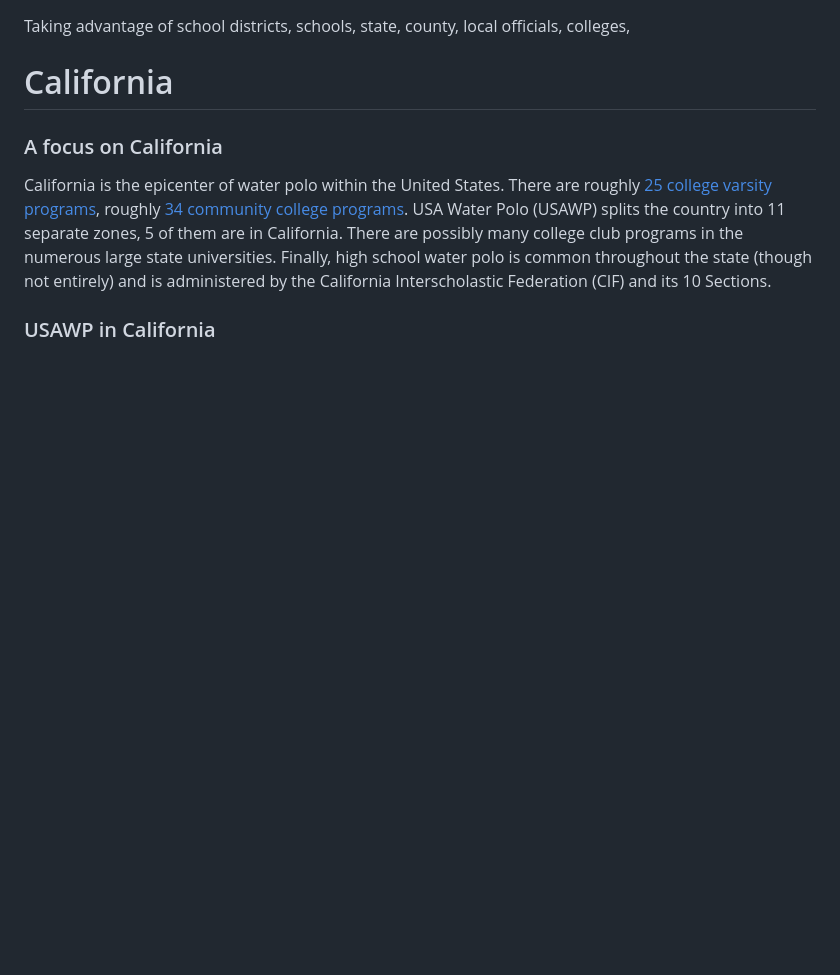
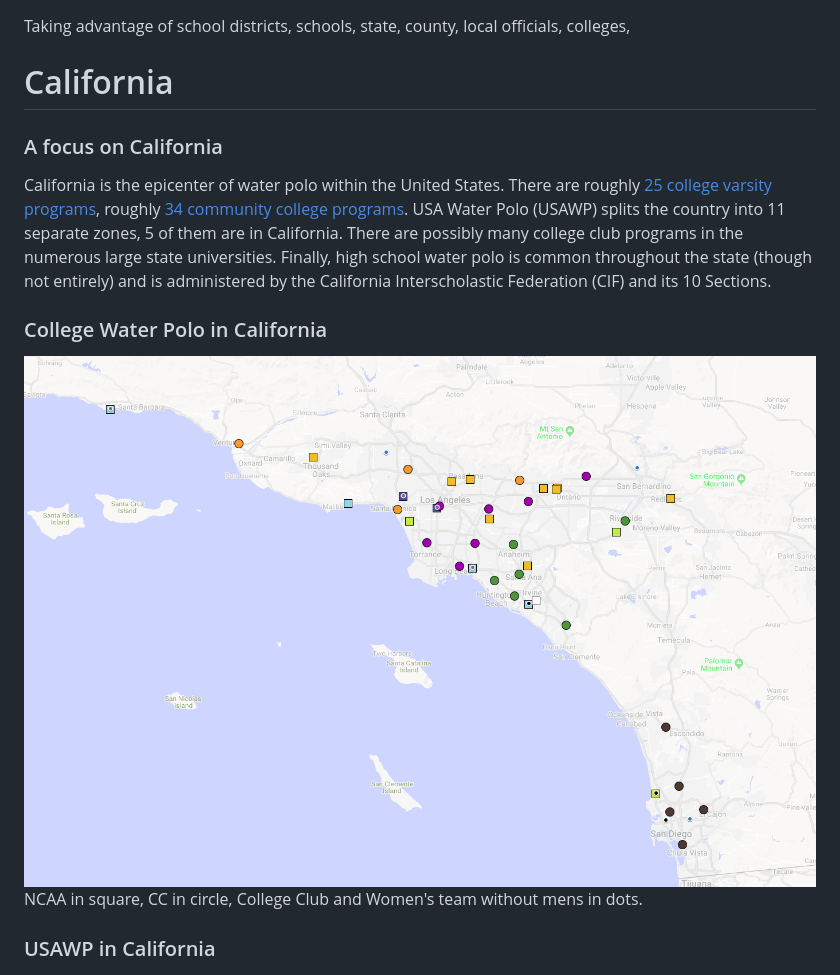
Before and after one commit to JacobBHartman/vasserballverband, a Markdown page: theory/README.md, the part around the change. Drawn GitHub-style; pictures changed too: theory/socal_college_waterpolo.png (added); blank space fills up the shorter version.

Commit message:
add image

```diff
--- a/theory/abstract.md
+++ b/theory/README.md
@@ -54,6 +54,10 @@ Taking advantage of school districts, schools, state, county, local officials, c
 ### A focus on California
 California is the epicenter of water polo within the United States. There are roughly [25 college varsity programs](http://www.waterpoloplanet.com/water-polo-planet/looking-for-a-college-team-in-usa/mens-college-teams/), roughly [34 community college programs](http://www.cccaasports.org/sports/mwaterpolo/index). USA Water Polo (USAWP) splits the country into 11 separate zones, 5 of them are in California. There are possibly many college club programs in the numerous large state universities. Finally, high school water polo is common throughout the state (though not entirely) and is administered by the California Interscholastic Federation (CIF) and its 10 Sections.
 
+### College Water Polo in California
+![Socal College Water Polo](https://github.com/JacobBHartman/vasserballverband/blob/master/theory/socal_college_waterpolo.png)
+NCAA in square, CC in circle, College Club and Women's team without mens in dots.
+
 ### USAWP in California
 ![USAWP Zones](https://github.com/JacobBHartman/vasserballverband/blob/master/theory/usawp_zones.png)
 
```
